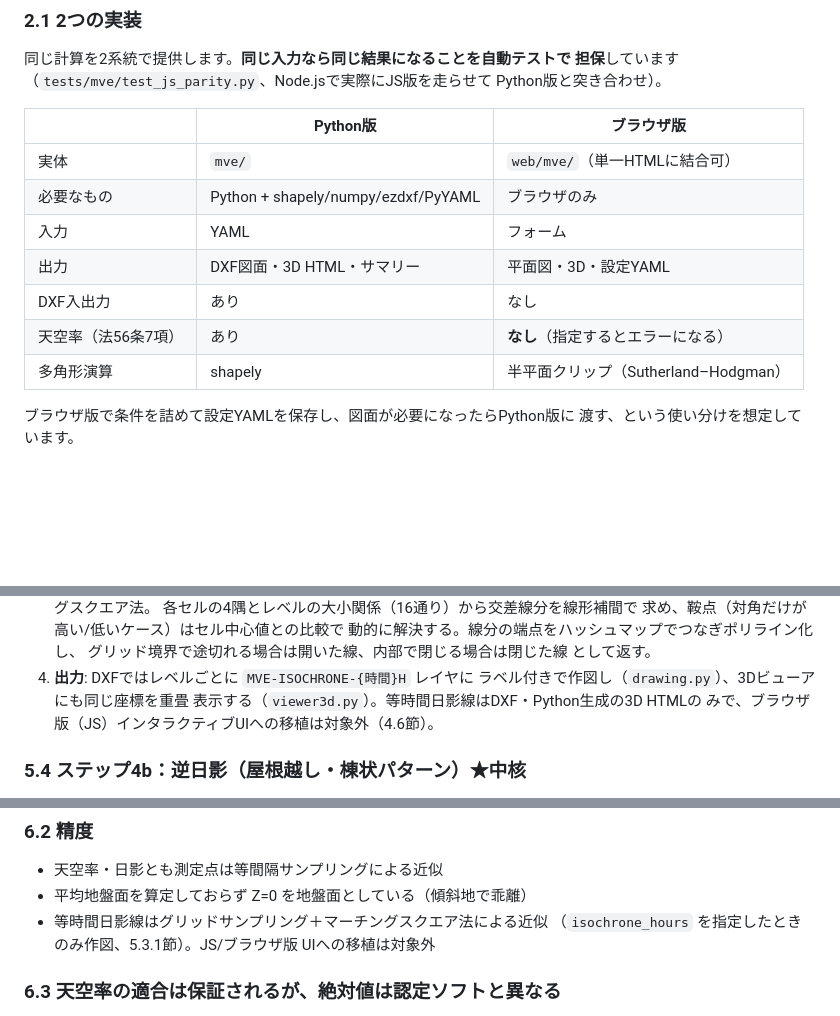
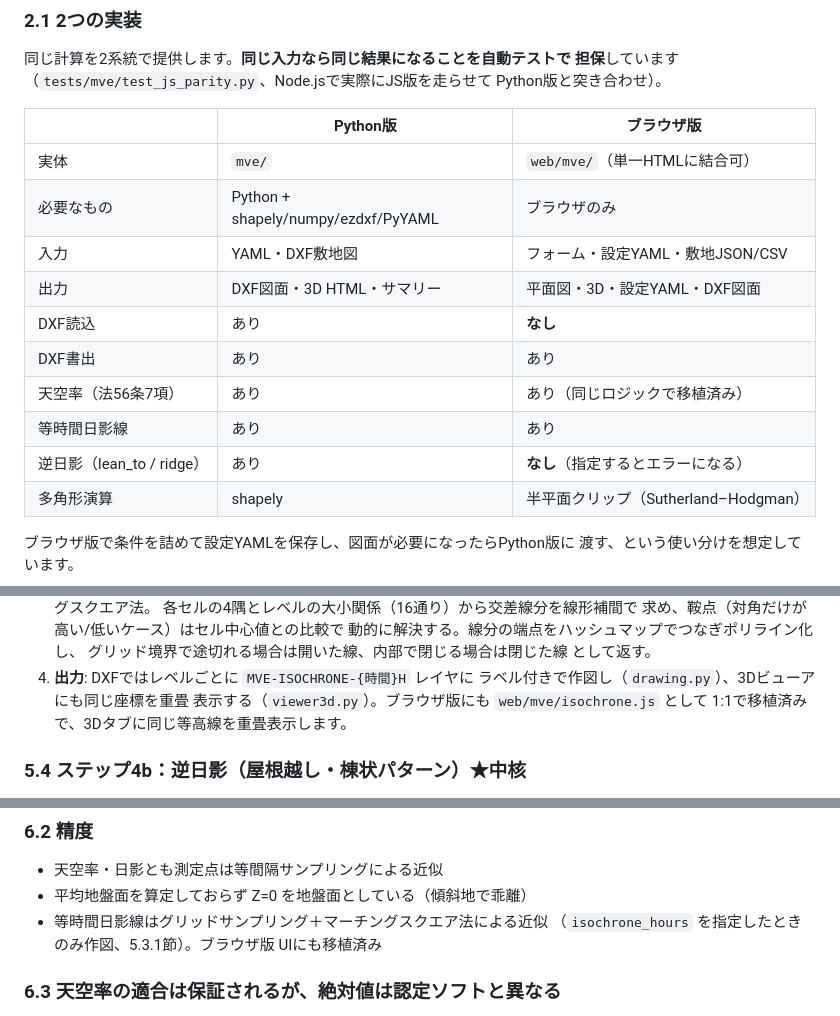
Before and after one commit to naoki-ohashi/sim, a Markdown page: docs/mve/design_spec.md, 3 parts joined by grey strips. Drawn GitHub-style; blank space fills up the shorter version.

```diff
--- a/docs/mve/design_spec.md
+++ b/docs/mve/design_spec.md
@@ -70,10 +70,13 @@ Python版と突き合わせ）。
 |---|---|---|
 | 実体 | `mve/` | `web/mve/`（単一HTMLに結合可） |
 | 必要なもの | Python + shapely/numpy/ezdxf/PyYAML | ブラウザのみ |
-| 入力 | YAML | フォーム |
-| 出力 | DXF図面・3D HTML・サマリー | 平面図・3D・設定YAML |
-| DXF入出力 | あり | なし |
-| 天空率（法56条7項） | あり | **なし**（指定するとエラーになる） |
+| 入力 | YAML・DXF敷地図 | フォーム・設定YAML・敷地JSON/CSV |
+| 出力 | DXF図面・3D HTML・サマリー | 平面図・3D・設定YAML・DXF図面 |
+| DXF読込 | あり | **なし** |
+| DXF書出 | あり | あり |
+| 天空率（法56条7項） | あり | あり（同じロジックで移植済み） |
+| 等時間日影線 | あり | あり |
+| 逆日影（lean_to / ridge） | あり | **なし**（指定するとエラーになる） |
 | 多角形演算 | shapely | 半平面クリップ（Sutherland–Hodgman） |
 
 ブラウザ版で条件を詰めて設定YAMLを保存し、図面が必要になったらPython版に
@@ -460,8 +466,8 @@ h_thresh(P, t, C) = mh + r・tan(α)
    として返す。
 4. **出力**: DXFではレベルごとに `MVE-ISOCHRONE-{時間}H` レイヤに
    ラベル付きで作図し（`drawing.py`）、3Dビューアにも同じ座標を重畳
-   表示する（`viewer3d.py`）。等時間日影線はDXF・Python生成の3D HTMLの
-   みで、ブラウザ版（JS）インタラクティブUIへの移植は対象外（4.6節）。
+   表示する（`viewer3d.py`）。ブラウザ版にも `web/mve/isochrone.js` として
+   1:1で移植済みで、3Dタブに同じ等高線を重畳表示します。
 
 ### 5.4 ステップ4b：逆日影（屋根越し・棟状パターン）★中核
 
@@ -657,8 +663,8 @@ MVEは同時探索が成功する限りそちらを採用します。屋根が
 - 天空率・日影とも測定点は等間隔サンプリングによる近似
 - 平均地盤面を算定しておらず Z=0 を地盤面としている（傾斜地で乖離）
 - 等時間日影線はグリッドサンプリング＋マーチングスクエア法による近似
-  （`isochrone_hours` を指定したときのみ作図、5.3.1節）。JS/ブラウザ版
-  UIへの移植は対象外
+  （`isochrone_hours` を指定したときのみ作図、5.3.1節）。ブラウザ版
+  UIにも移植済み
 
 ### 6.3 天空率の適合は保証されるが、絶対値は認定ソフトと異なる
 
```
Also changed, not shown: other parts of docs/mve/design_spec.md (+21 -16 lines), docs/mve/manual.md (+1 -0 lines).
